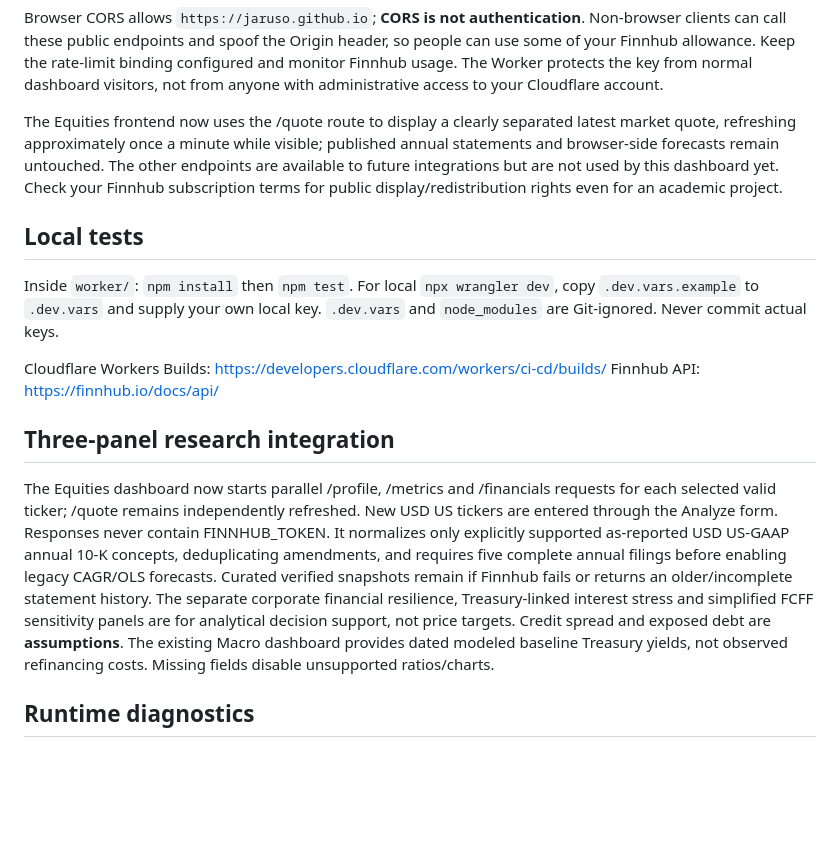
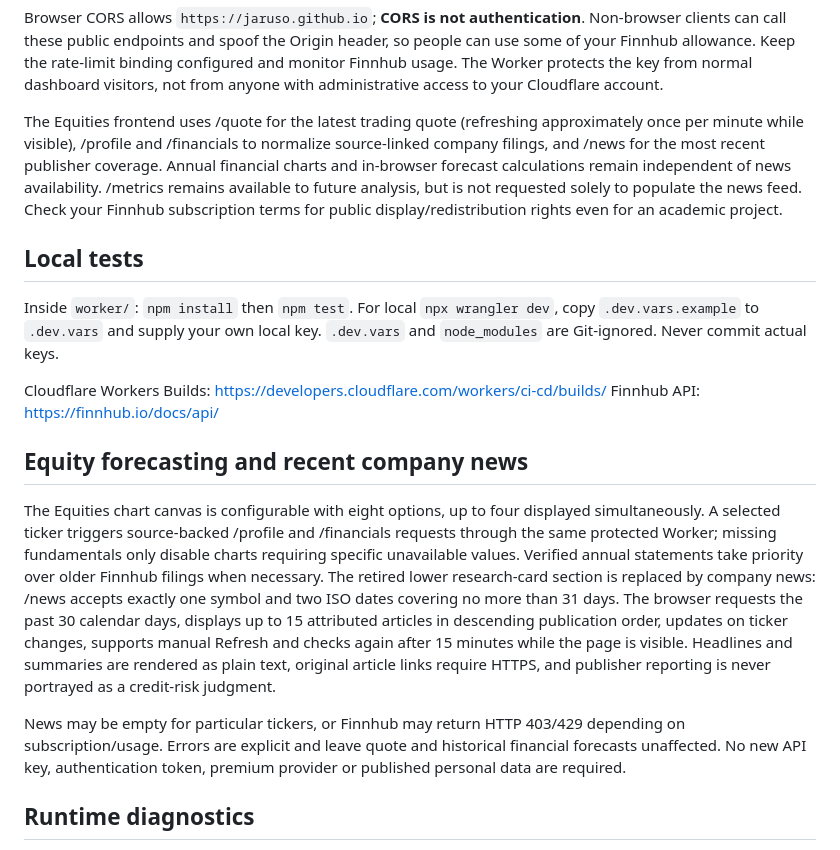
Before and after one commit to Jaruso/finc-560, a Markdown page: worker/README.md, the part around the change. Drawn GitHub-style; blank space fills up the shorter version.

Commit message:
Document source-backed news and current four-chart academic dashboard instead of retired research cards

```diff
--- a/worker/README.md
+++ b/worker/README.md
@@ -23,7 +23,7 @@ All input parameters and paths are allowlisted. Finnhub authentication happens o
 
 Browser CORS allows `https://jaruso.github.io`; **CORS is not authentication**. Non-browser clients can call these public endpoints and spoof the Origin header, so people can use some of your Finnhub allowance. Keep the rate-limit binding configured and monitor Finnhub usage. The Worker protects the key from normal dashboard visitors, not from anyone with administrative access to your Cloudflare account.
 
-The Equities frontend now uses the /quote route to display a clearly separated latest market quote, refreshing approximately once a minute while visible; published annual statements and browser-side forecasts remain untouched. The other endpoints are available to future integrations but are not used by this dashboard yet. Check your Finnhub subscription terms for public display/redistribution rights even for an academic project.
+The Equities frontend uses /quote for the latest trading quote (refreshing approximately once per minute while visible), /profile and /financials to normalize source-linked company filings, and /news for the most recent publisher coverage. Annual financial charts and in-browser forecast calculations remain independent of news availability. /metrics remains available to future analysis, but is not requested solely to populate the news feed. Check your Finnhub subscription terms for public display/redistribution rights even for an academic project.
 
 ## Local tests
 
@@ -32,9 +32,11 @@ Inside `worker/`: `npm install` then `npm test`. For local `npx wrangler dev`, c
 Cloudflare Workers Builds: https://developers.cloudflare.com/workers/ci-cd/builds/
 Finnhub API: https://finnhub.io/docs/api/
 
-## Three-panel research integration
+## Equity forecasting and recent company news
 
-The Equities dashboard now starts parallel /profile, /metrics and /financials requests for each selected valid ticker; /quote remains independently refreshed. New USD US tickers are entered through the Analyze form. Responses never contain FINNHUB_TOKEN. It normalizes only explicitly supported as-reported USD US-GAAP annual 10-K concepts, deduplicating amendments, and requires five complete annual filings before enabling legacy CAGR/OLS forecasts. Curated verified snapshots remain if Finnhub fails or returns an older/incomplete statement history. The separate corporate financial resilience, Treasury-linked interest stress and simplified FCFF sensitivity panels are for analytical decision support, not price targets. Credit spread and exposed debt are **assumptions**. The existing Macro dashboard provides dated modeled baseline Treasury yields, not observed refinancing costs. Missing fields disable unsupported ratios/charts.
+The Equities chart canvas is configurable with eight options, up to four displayed simultaneously. A selected ticker triggers source-backed /profile and /financials requests through the same protected Worker; missing fundamentals only disable charts requiring specific unavailable values. Verified annual statements take priority over older Finnhub filings when necessary. The retired lower research-card section is replaced by company news: /news accepts exactly one symbol and two ISO dates covering no more than 31 days. The browser requests the past 30 calendar days, displays up to 15 attributed articles in descending publication order, updates on ticker changes, supports manual Refresh and checks again after 15 minutes while the page is visible. Headlines and summaries are rendered as plain text, original article links require HTTPS, and publisher reporting is never portrayed as a credit-risk judgment.
+
+News may be empty for particular tickers, or Finnhub may return HTTP 403/429 depending on subscription/usage. Errors are explicit and leave quote and historical financial forecasts unaffected. No new API key, authentication token, premium provider or published personal data are required.
 
 ## Runtime diagnostics
 
```
Also changed, not shown: src/assignments/week_06_design.md (+8 -9 lines).
